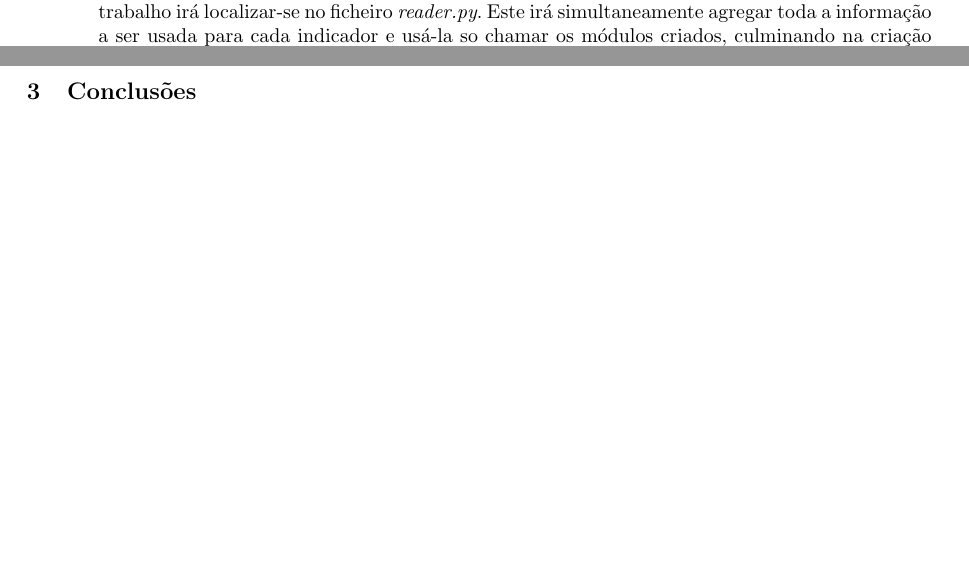
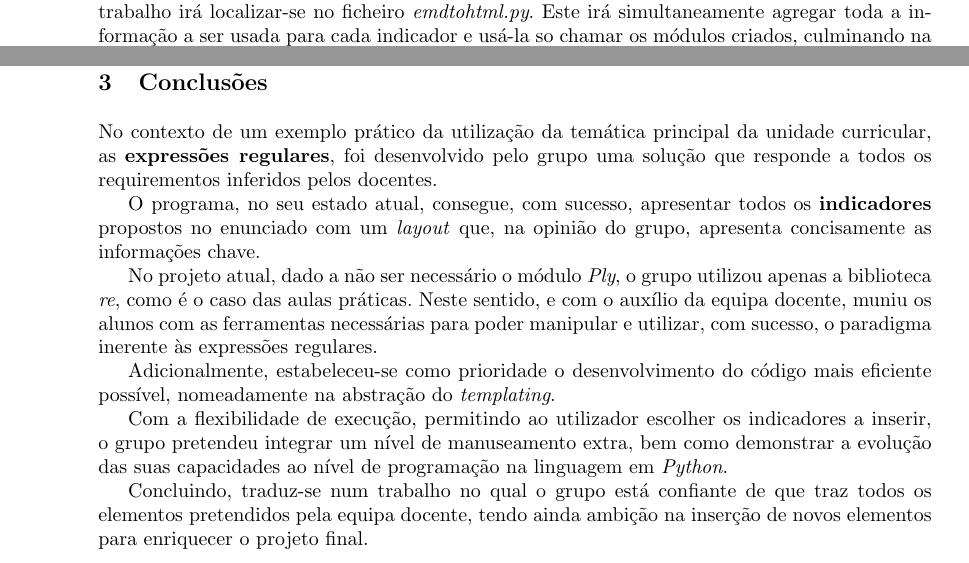
Before and after one commit to smarqito/medical_registry, a LaTeX paper (docs/relatorio.tex, which reads docs/conclusao/conclusao.tex, docs/trabalho/strat/strat.tex): two parts of pages 2 and 5 of 5 before the commit and two parts of pages 2 and 6 of 6 after it, joined at a grey line, cut so that both start at the same text, the shorter picture padded with empty space. Compiled offline with pdfLaTeX.

Commit message:
conclusão done

```diff
--- a/docs/conclusao/conclusao.tex
+++ b/docs/conclusao/conclusao.tex
@@ -0,0 +1,23 @@
+No contexto de um exemplo prático da utilização da temática principal da
+unidade curricular, as \textbf{expressões regulares}, foi desenvolvido pelo grupo
+uma solução que responde a todos os requirementos inferidos pelos docentes.
+
+O programa, no seu estado atual, consegue, com sucesso, apresentar todos os \textbf{indicadores}
+propostos no enunciado com um \textit{layout} que, na opinião do grupo, apresenta concisamente
+as informações chave.
+
+No projeto atual, dado a não ser necessário o módulo \textit{Ply}, o grupo utilizou apenas
+a biblioteca \textit{re}, como é o caso das aulas práticas.
+Neste sentido, e com o auxílio da equipa docente, muniu os alunos com as ferramentas
+necessárias para poder manipular e utilizar, com sucesso, o paradigma inerente às expressões regulares.
+
+Adicionalmente, estabeleceu-se como prioridade o desenvolvimento do código mais eficiente possível,
+nomeadamente na abstração do \textit{templating}.
+
+Com a flexibilidade de execução, permitindo ao utilizador escolher os indicadores a inserir, o
+grupo pretendeu integrar um nível de manuseamento extra, bem como demonstrar a evolução das
+suas capacidades ao nível de programação na linguagem em \textit{Python}.
+
+Concluindo, traduz-se num trabalho no qual o grupo está confiante de que traz todos os elementos
+pretendidos pela equipa docente, tendo ainda ambição na inserção de novos elementos para enriquecer
+o projeto final.
--- a/docs/trabalho/strat/strat.tex
+++ b/docs/trabalho/strat/strat.tex
@@ -18,3 +18,3 @@ sobre este tópico localizada em \ref{}.
 
-Não obstante os múltíplos programas criados para popular a página principal, todo este trabalho irá localizar-se no ficheiro \textit{reader.py}.
+Não obstante os múltíplos programas criados para popular a página principal, todo este trabalho irá localizar-se no ficheiro \textit{emdtohtml.py}.
 Este irá simultaneamente agregar toda a informação a ser usada para cada indicador e usá-la so chamar os módulos criados, culminando na criação do
```
Also changed, not shown: docs/trabalho/strat/strat.tex (4 more changed lines).
